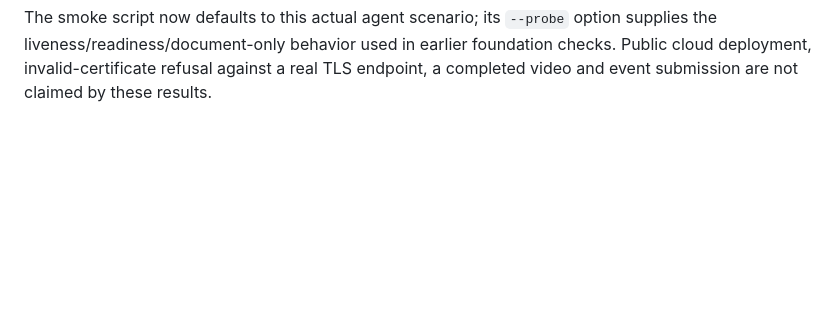
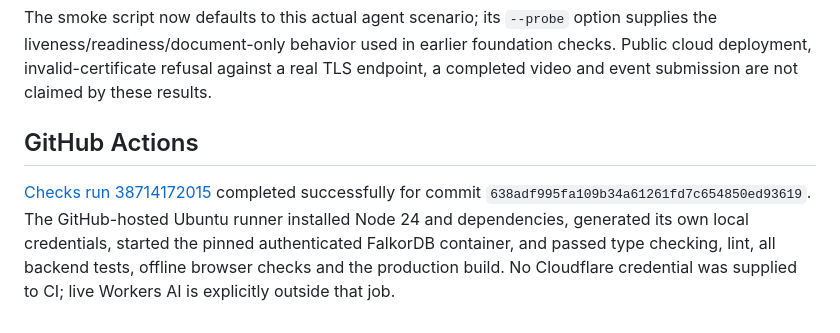
Before and after one commit to Tejas-Sands/undograph, a Markdown page: docs/VERIFICATION.md, the part around the change. GitHub-like rendering; blank space fills up the shorter version.

Commit message:
docs: record successful GitHub checks

```diff
--- a/docs/VERIFICATION.md
+++ b/docs/VERIFICATION.md
@@ -93,3 +93,7 @@ Run IDs: initial `run_74469733166c929acce6874e663e25bb`; repair `run_ebf3149b8a6
 The independent reply retained its complete artifact record, including ID `run_74469733166c929acce6874e663e25bb_reply-A001_output` and SHA-256 `1a034ffbda4d28a16ceaa2f805f888c329c30d4025b2c43df0203b4c56a890b9`. ID/hash preservation is separate from elapsed-time comparison. Provider usage was returned for these runs; unknown usage is reported as unavailable elsewhere, never filled in as zero.
 
 The smoke script now defaults to this actual agent scenario; its `--probe` option supplies the liveness/readiness/document-only behavior used in earlier foundation checks. Public cloud deployment, invalid-certificate refusal against a real TLS endpoint, a completed video and event submission are not claimed by these results.
+
+## GitHub Actions
+
+[Checks run 38714172015](https://github.com/Tejas-Sands/undograph/actions/runs/38714172015) completed successfully for commit `638adf995fa109b34a61261fd7c654850ed93619`. The GitHub-hosted Ubuntu runner installed Node 24 and dependencies, generated its own local credentials, started the pinned authenticated FalkorDB container, and passed type checking, lint, all backend tests, offline browser checks and the production build. No Cloudflare credential was supplied to CI; live Workers AI is explicitly outside that job.
```
